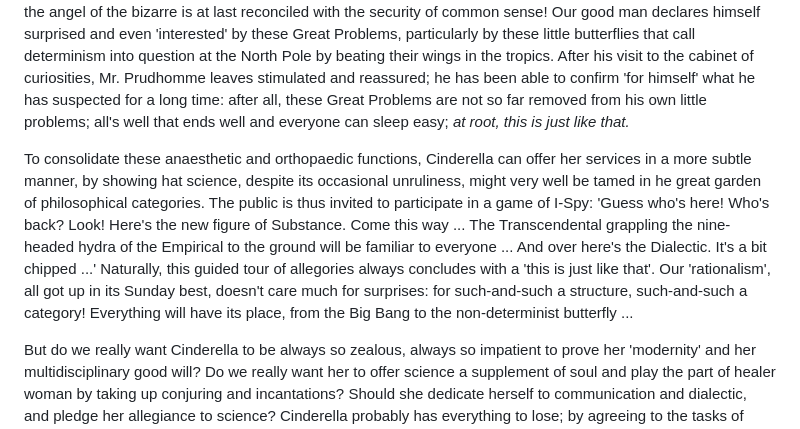
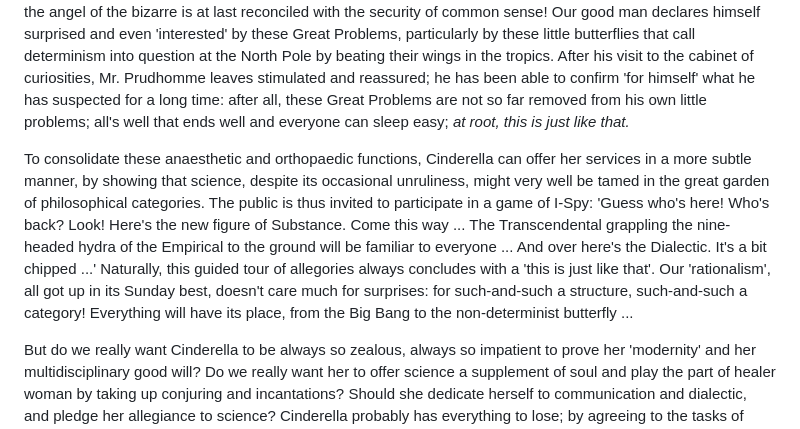
Before and after one commit to ourlighthouse/figuring-space, a Markdown page: Chatelet - Figuring Space - 0 - Intro.md, the part around the change. GitHub-like rendering.

```diff
--- a/Chatelet - Figuring Space - 0 - Intro.md
+++ b/Chatelet - Figuring Space - 0 - Intro.md
@@ -12,7 +12,7 @@ It should be acknowledged that the philosopher's task is not the simplest: it is
 
 Cinderella can also seek forgiveness for her anxiety when faced with 'calculations' by showing her devotion through persevering with rearguard justifications reconciling technique with humanism. This scientifico-charitable approach claims to introduce the 'educated' public to certain spectacular results, which are deemed too abstract and which seem to collide head-on with common sense. Mr. Prudhomme[^1] adores our Cinderella and her 'ethical' generalizations. The latter inform greatly without giving offence and bring science into the realm of the 'everyday'. the angel of the bizarre is at last reconciled with the security of common sense! Our good man declares himself surprised and even 'interested' by these Great Problems, particularly by these little butterflies that call determinism into question at the North Pole by beating their wings in the tropics. After his visit to the cabinet of curiosities, Mr. Prudhomme leaves stimulated and reassured; he has been able to confirm 'for himself' what he has suspected for a long time: after all, these Great Problems are not so far removed from his own little problems; all's well that ends well and everyone can sleep easy; *at root, this is just like that.*
 
-To consolidate these anaesthetic and orthopaedic functions, Cinderella can offer her services in a more subtle manner, by showing hat science, despite its occasional unruliness, might very well be tamed in he great garden of philosophical categories. The public is thus invited to participate in a game of  I-Spy: 'Guess who's here! Who's back? Look! Here's the new figure of Substance. Come this way ... The Transcendental grappling the nine-headed hydra of the Empirical to the ground will be familiar to everyone ... And over here's the Dialectic. It's a bit chipped ...' Naturally, this guided tour of allegories always concludes with a 'this is just like that'. Our 'rationalism', all got up in its Sunday best, doesn't care much for surprises: for such-and-such a structure, such-and-such a category! Everything will have its place, from the Big Bang to the non-determinist butterfly ...
+To consolidate these anaesthetic and orthopaedic functions, Cinderella can offer her services in a more subtle manner, by showing that science, despite its occasional unruliness, might very well be tamed in the great garden of philosophical categories. The public is thus invited to participate in a game of  I-Spy: 'Guess who's here! Who's back? Look! Here's the new figure of Substance. Come this way ... The Transcendental grappling the nine-headed hydra of the Empirical to the ground will be familiar to everyone ... And over here's the Dialectic. It's a bit chipped ...' Naturally, this guided tour of allegories always concludes with a 'this is just like that'. Our 'rationalism', all got up in its Sunday best, doesn't care much for surprises: for such-and-such a structure, such-and-such a category! Everything will have its place, from the Big Bang to the non-determinist butterfly ...
 
 But do we really want Cinderella to be always so zealous, always so impatient to prove her 'modernity' and her multidisciplinary good will? Do we really want her to offer science a supplement of soul and play the part of healer woman by taking up conjuring and incantations? Should she dedicate herself to communication and dialectic, and pledge her allegiance to science? Cinderella probably has everything to lose; by agreeing to the tasks of bringing 'crises' to heal, plugging gaps and softening paradigms, she finds herself shrunk to the status of 'a frame for seeing the world' and being asked to come up with arguments destined to reinforce the artillery of the different 'schools of interpretation'; is there any need to point out that, when a question has been settled by experiment or arithmetic, our servant is no longer needed?
 
```
